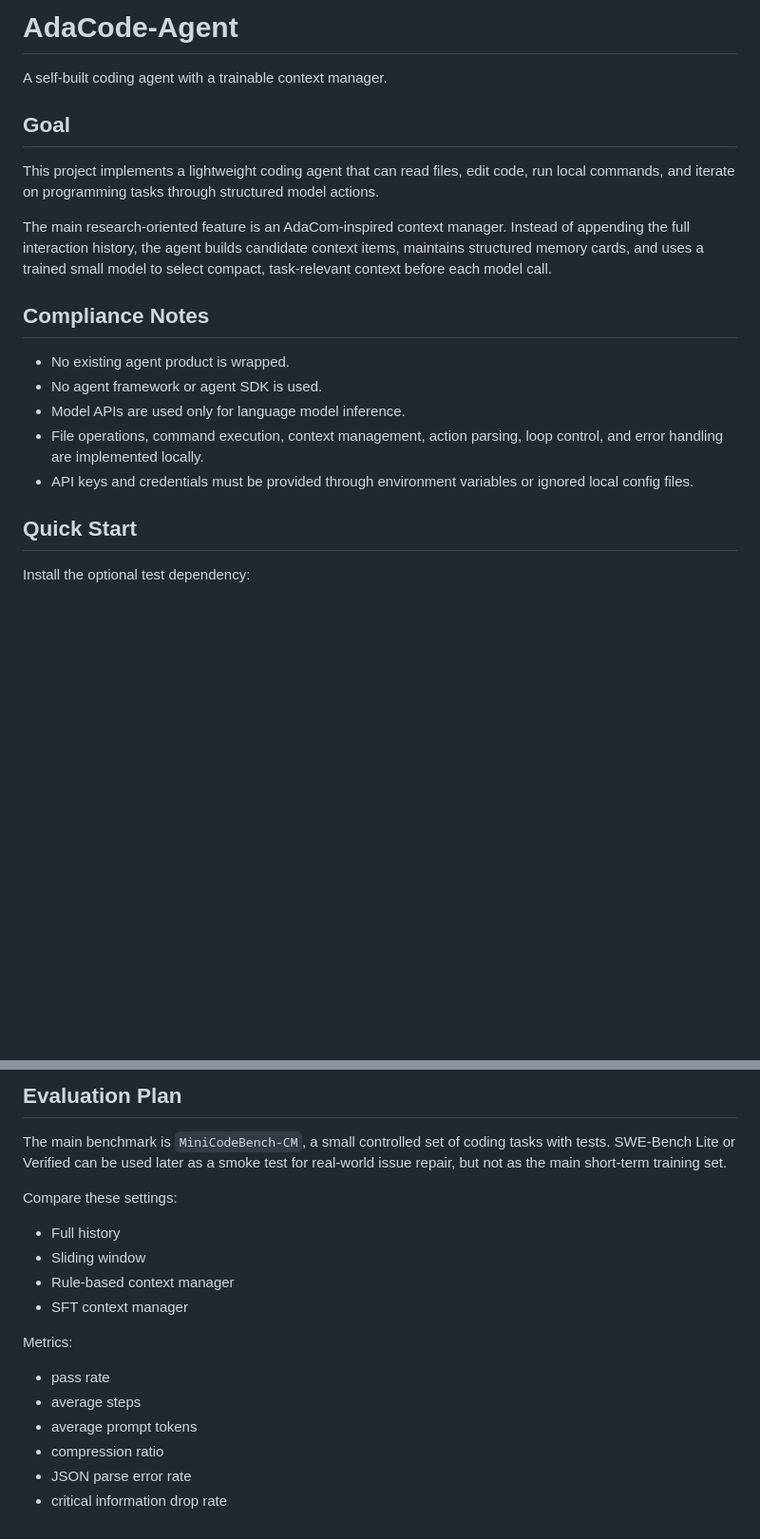
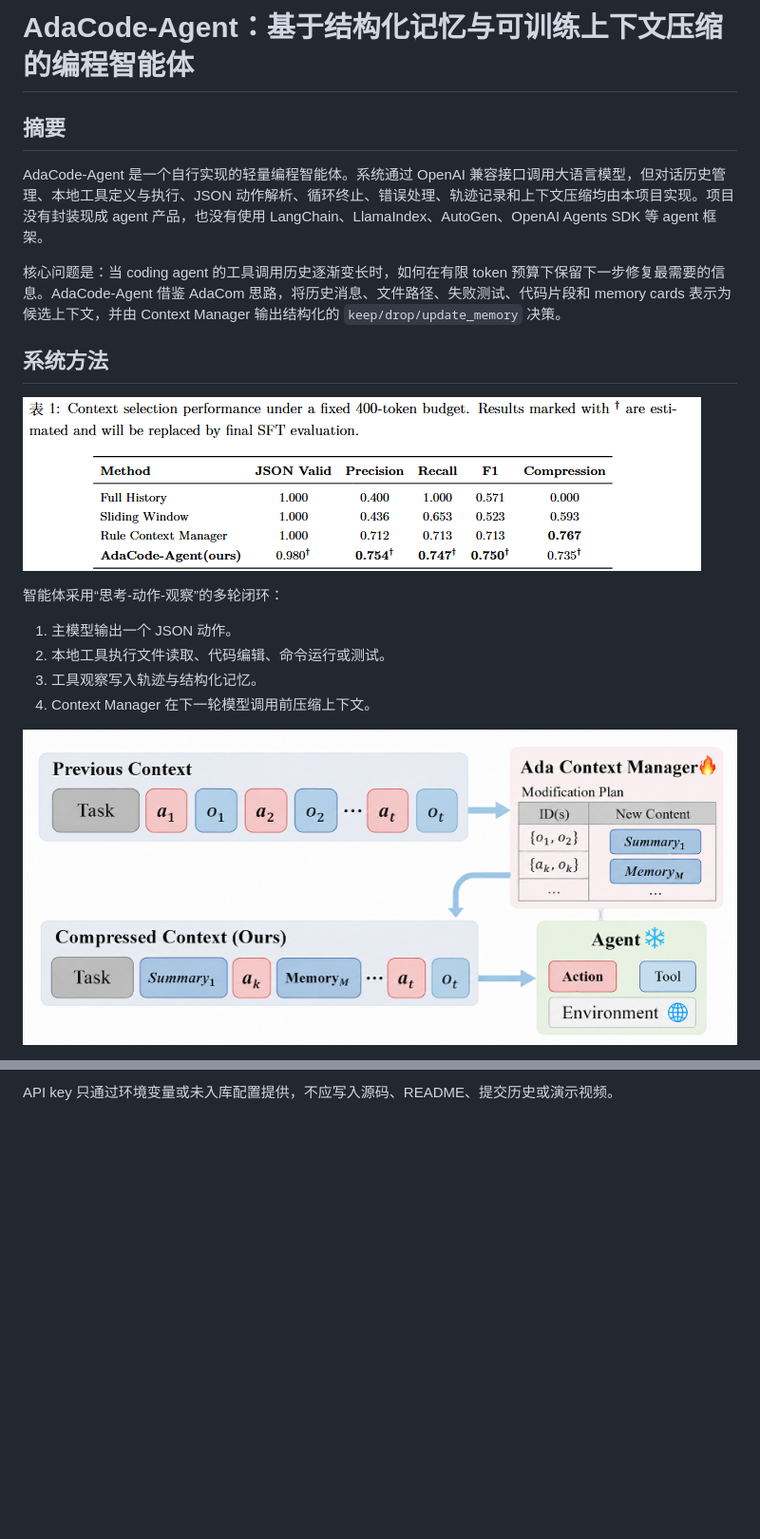
Before and after one commit to Acking646/adacode-agent, a Markdown page: README.md, 2 parts joined by grey strips. Shown at 95% size. Drawn GitHub-style; pictures changed too: picture/context manager.png (added), picture/figure1.png (added); blank space fills up the shorter version.

```diff
--- a/README.md
+++ b/README.md
@@ -1,29 +1,21 @@
-# AdaCode-Agent
+# AdaCode-Agent：基于结构化记忆与可训练上下文压缩的编程智能体
 
-A self-built coding agent with a trainable context manager.
+## 摘要
 
-## Goal
+AdaCode-Agent 是一个自行实现的轻量编程智能体。系统通过 OpenAI 兼容接口调用大语言模型，但对话历史管理、本地工具定义与执行、JSON 动作解析、循环终止、错误处理、轨迹记录和上下文压缩均由本项目实现。项目没有封装现成 agent 产品，也没有使用 LangChain、LlamaIndex、AutoGen、OpenAI Agents SDK 等 agent 框架。
 
-This project implements a lightweight coding agent that can read files, edit code,
-run local commands, and iterate on programming tasks through structured model
-actions.
+核心问题是：当 coding agent 的工具调用历史逐渐变长时，如何在有限 token 预算下保留下一步修复最需要的信息。AdaCode-Agent 借鉴 AdaCom 思路，将历史消息、文件路径、失败测试、代码片段和 memory cards 表示为候选上下文，并由 Context Manager 输出结构化的 `keep/drop/update_memory` 决策。
 
-The main research-oriented feature is an AdaCom-inspired context manager. Instead
-of appending the full interaction history, the agent builds candidate context
-items, maintains structured memory cards, and uses a trained small model to
-select compact, task-relevant context before each model call.
+## 系统方法
 
-## Compliance Notes
+![AdaCode-Agent 总体结构](picture/figure1.png)
 
-- No existing agent product is wrapped.
-- No agent framework or agent SDK is used.
-- Model APIs are used only for language model inference.
-- File operations, command execution, context management, action parsing, loop
-  control, and error handling are implemented locally.
-- API keys and credentials must be provided through environment variables or
-  ignored local config files.
+智能体采用“思考-动作-观察”的多轮闭环：
 
-## Quick Start
+1. 主模型输出一个 JSON 动作。
+2. 本地工具执行文件读取、代码编辑、命令运行或测试。
+3. 工具观察写入轨迹与结构化记忆。
+4. Context Manager 在下一轮模型调用前压缩上下文。
 
-Install the optional test dependency:
+![上下文管理器结构](picture/context%20manager.png)
 
@@ -126,21 +72 @@ nohup bash -c 'CUDA_VISIBLE_DEVICES=0,1 MODEL_PATH=/path/to/Qwen3-4B DATA_PATH=/
-## Evaluation Plan
-
-The main benchmark is `MiniCodeBench-CM`, a small controlled set of coding tasks
-with tests. SWE-Bench Lite or Verified can be used later as a smoke test for
-real-world issue repair, but not as the main short-term training set.
-
-Compare these settings:
-
-- Full history
-- Sliding window
-- Rule-based context manager
-- SFT context manager
-
-Metrics:
-
-- pass rate
-- average steps
-- average prompt tokens
-- compression ratio
-- JSON parse error rate
-- critical information drop rate
+API key 只通过环境变量或未入库配置提供，不应写入源码、README、提交历史或演示视频。
```
Also changed, not shown: other parts of README.md (+39 -85 lines), picture/figure2.png (added), picture/train.png (added).
